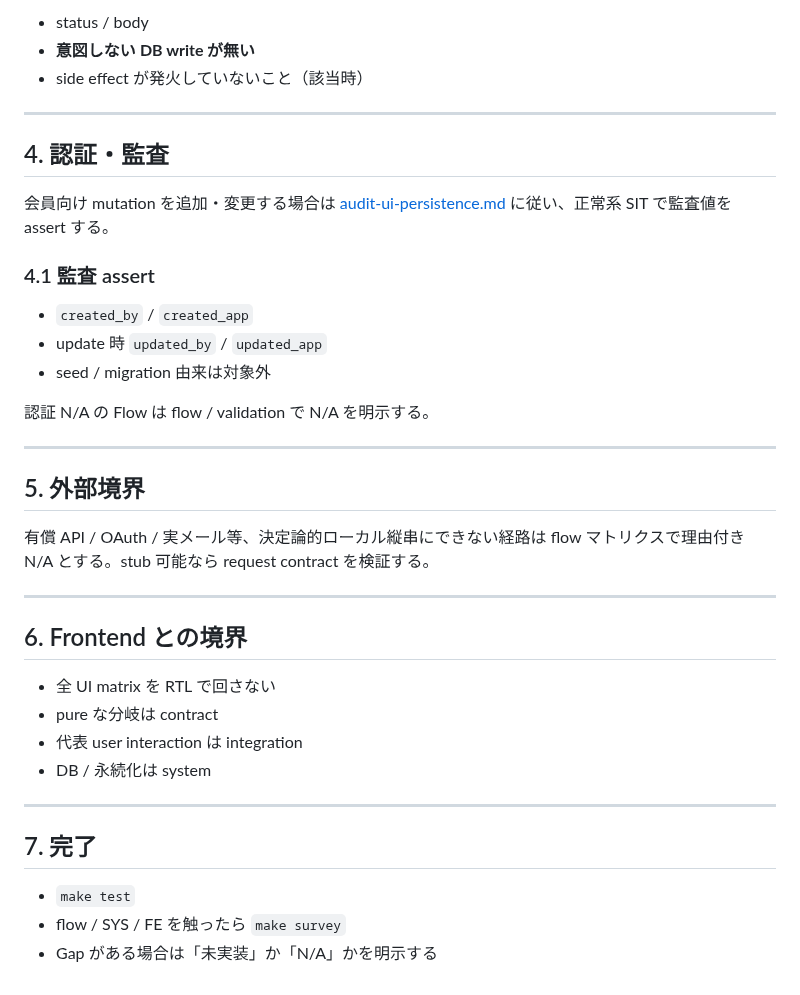
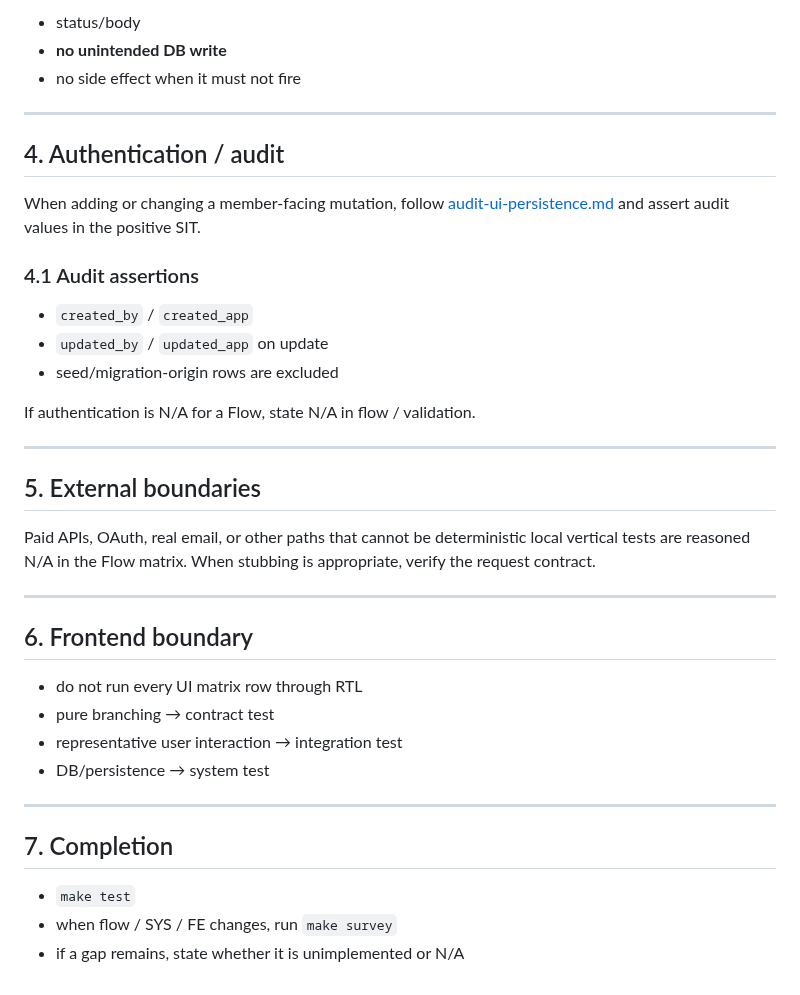
Before and after one commit to sm-wanko/Human-on-exception, a Markdown page: docs/rules/system-test-strategy.md, the part around one of its changes. Rendered like a GitHub page.

```diff
--- a/docs/rules/system-test-strategy.md
+++ b/docs/rules/system-test-strategy.md
@@ -64,41 +64,41 @@ Flow ID は `docs/flow/<機能>.md` のマトリクスとテスト名で完全
 
-- status / body
-- **意図しない DB write が無い**
-- side effect が発火していないこと（該当時）
+- status/body
+- **no unintended DB write**
+- no side effect when it must not fire
 
 ---
 
-## 4. 認証・監査
+## 4. Authentication / audit
 
-会員向け mutation を追加・変更する場合は [audit-ui-persistence.md](./audit-ui-persistence.md) に従い、正常系 SIT で監査値を assert する。
+When adding or changing a member-facing mutation, follow [audit-ui-persistence.md](./audit-ui-persistence.md) and assert audit values in the positive SIT.
 
-### 4.1 監査 assert
+### 4.1 Audit assertions
 
 - `created_by` / `created_app`
-- update 時 `updated_by` / `updated_app`
-- seed / migration 由来は対象外
+- `updated_by` / `updated_app` on update
+- seed/migration-origin rows are excluded
 
-認証 N/A の Flow は flow / validation で N/A を明示する。
+If authentication is N/A for a Flow, state N/A in flow / validation.
 
 ---
 
-## 5. 外部境界
+## 5. External boundaries
 
-有償 API / OAuth / 実メール等、決定論的ローカル縦串にできない経路は flow マトリクスで理由付き N/A とする。stub 可能なら request contract を検証する。
+Paid APIs, OAuth, real email, or other paths that cannot be deterministic local vertical tests are reasoned N/A in the Flow matrix. When stubbing is appropriate, verify the request contract.
 
 ---
 
-## 6. Frontend との境界
+## 6. Frontend boundary
 
-- 全 UI matrix を RTL で回さない
-- pure な分岐は contract
-- 代表 user interaction は integration
-- DB / 永続化は system
+- do not run every UI matrix row through RTL
+- pure branching → contract test
+- representative user interaction → integration test
+- DB/persistence → system test
 
 ---
 
-## 7. 完了
+## 7. Completion
 
 - `make test`
-- flow / SYS / FE を触ったら `make survey`
-- Gap がある場合は「未実装」か「N/A」かを明示する
+- when flow / SYS / FE changes, run `make survey`
+- if a gap remains, state whether it is unimplemented or N/A
```
Also changed, not shown: other parts of docs/rules/system-test-strategy.md (+36 -36 lines).
